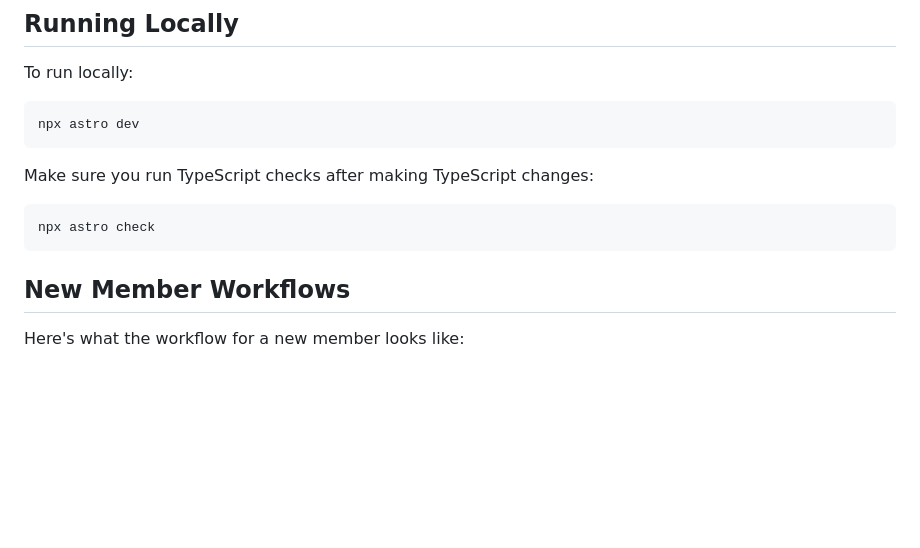
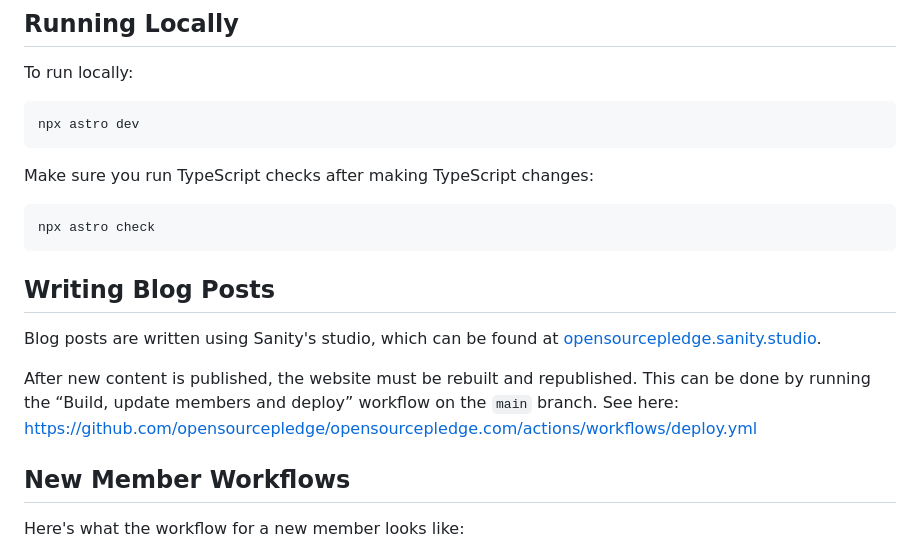
Before and after one commit to opensourcepledge/opensourcepledge.com, a Markdown page: CONTRIBUTING.md, the part around one of its changes. GitHub-like rendering; blank space fills up the shorter version.

Commit message:
Document blog post process

````diff
--- a/CONTRIBUTING.md
+++ b/CONTRIBUTING.md
@@ -20,6 +20,14 @@ Make sure you run TypeScript checks after making TypeScript changes:
 ```
 npx astro check
 ```
+
+## Writing Blog Posts
+
+Blog posts are written using Sanity's studio, which can be found at [opensourcepledge.sanity.studio][sanity-studio].
+
+After new content is published, the website must be rebuilt and republished. This can be done by running the “Build,
+update members and deploy” workflow on the `main` branch. See here:
+https://github.com/opensourcepledge/opensourcepledge.com/actions/workflows/deploy.yml
 
 ## New Member Workflows
 
````
Also changed, not shown: other parts of CONTRIBUTING.md (+1 -0 lines).
